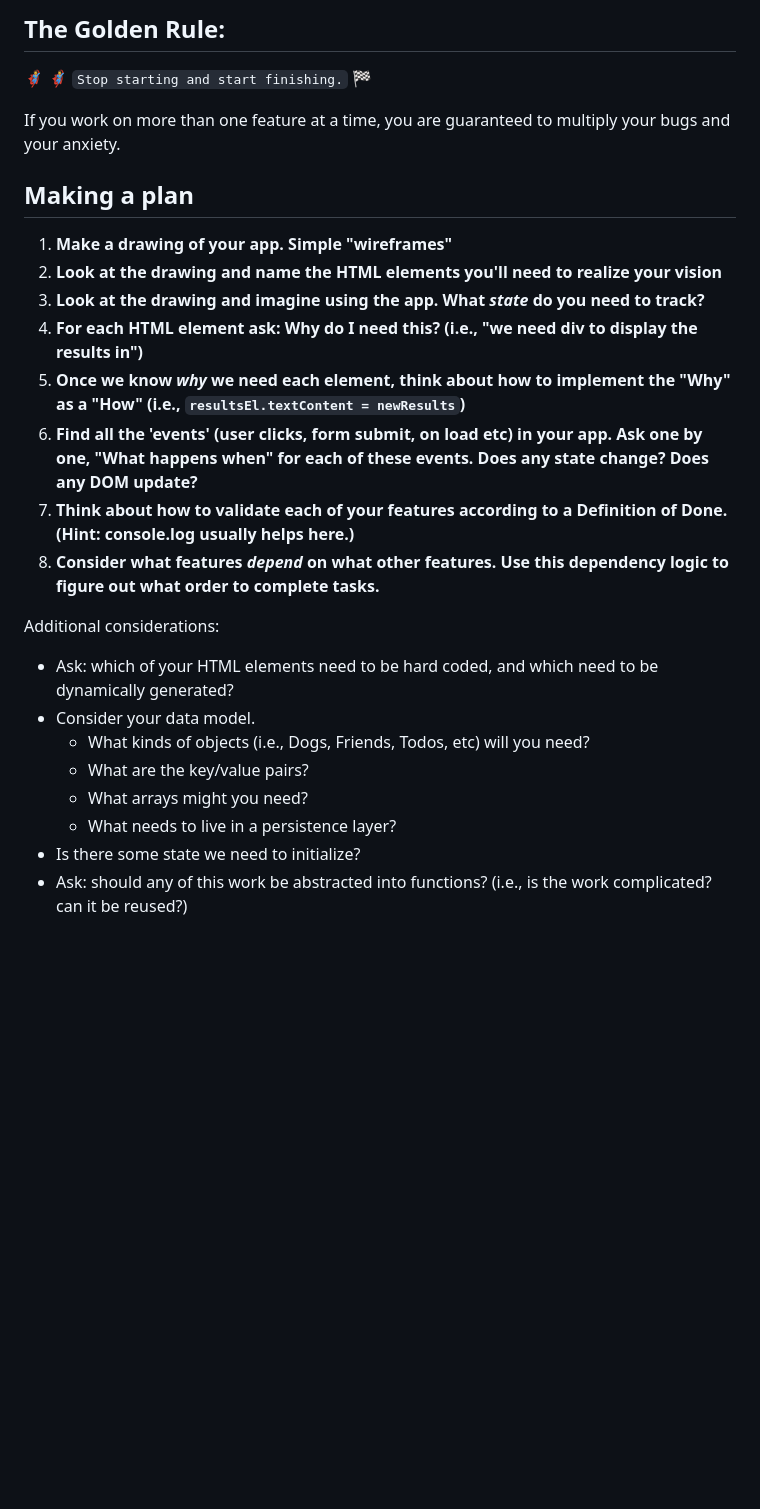
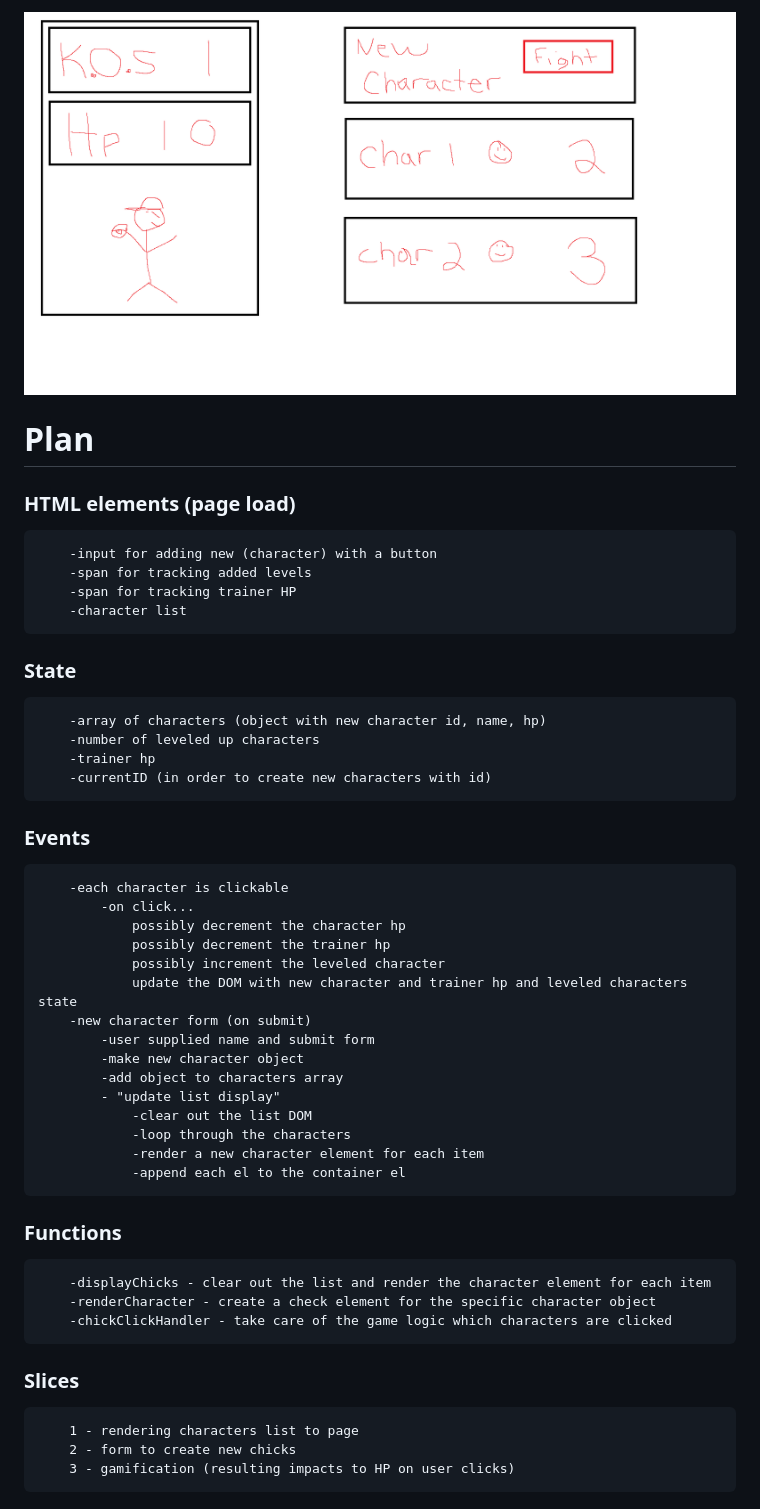
Before and after one commit to BeauVandervort/Goblin-Fighter, a Markdown page: README.md, the part around the change. Drawn GitHub-style; pictures changed too: assets/wireframe.png (added); blank space fills up the shorter version.

Commit message:
readme and wireframe completed

```diff
--- a/README.md
+++ b/README.md
@@ -1,27 +1,47 @@
-## The Golden Rule:
+![wireframe](/assets/wireframe.png)
 
-🦸 🦸‍♂️ `Stop starting and start finishing.` 🏁
+# Plan
 
-If you work on more than one feature at a time, you are guaranteed to multiply your bugs and your anxiety.
+### HTML elements (page load)
 
-## Making a plan
+        -input for adding new (character) with a button
+        -span for tracking added levels
+        -span for tracking trainer HP
+        -character list
 
-1. **Make a drawing of your app. Simple "wireframes"**
-1. **Look at the drawing and name the HTML elements you'll need to realize your vision**
-1. **Look at the drawing and imagine using the app. What _state_ do you need to track?**
-1. **For each HTML element ask: Why do I need this? (i.e., "we need div to display the results in")**
-1. **Once we know _why_ we need each element, think about how to implement the "Why" as a "How" (i.e., `resultsEl.textContent = newResults`)**
-1. **Find all the 'events' (user clicks, form submit, on load etc) in your app. Ask one by one, "What happens when" for each of these events. Does any state change? Does any DOM update?**
-1. **Think about how to validate each of your features according to a Definition of Done. (Hint: console.log usually helps here.)**
-1. **Consider what features _depend_ on what other features. Use this dependency logic to figure out what order to complete tasks.**
+### State
 
-Additional considerations:
+        -array of characters (object with new character id, name, hp)
+        -number of leveled up characters
+        -trainer hp
+        -currentID (in order to create new characters with id)
 
--   Ask: which of your HTML elements need to be hard coded, and which need to be dynamically generated?
--   Consider your data model.
-    -   What kinds of objects (i.e., Dogs, Friends, Todos, etc) will you need?
-    -   What are the key/value pairs?
-    -   What arrays might you need?
-    -   What needs to live in a persistence layer?
--   Is there some state we need to initialize?
--   Ask: should any of this work be abstracted into functions? (i.e., is the work complicated? can it be reused?)
+### Events
+
+        -each character is clickable
+            -on click...
+                possibly decrement the character hp
+                possibly decrement the trainer hp
+                possibly increment the leveled character
+                update the DOM with new character and trainer hp and leveled characters state
+        -new character form (on submit)
+            -user supplied name and submit form
+            -make new character object
+            -add object to characters array
+            - "update list display"
+                -clear out the list DOM
+                -loop through the characters
+                -render a new character element for each item
+                -append each el to the container el
+
+### Functions
+
+        -displayChicks - clear out the list and render the character element for each item
+        -renderCharacter - create a check element for the specific character object
+        -chickClickHandler - take care of the game logic which characters are clicked
+
+### Slices
+
+        1 - rendering characters list to page
+        2 - form to create new chicks
+        3 - gamification (resulting impacts to HP on user clicks)
```
